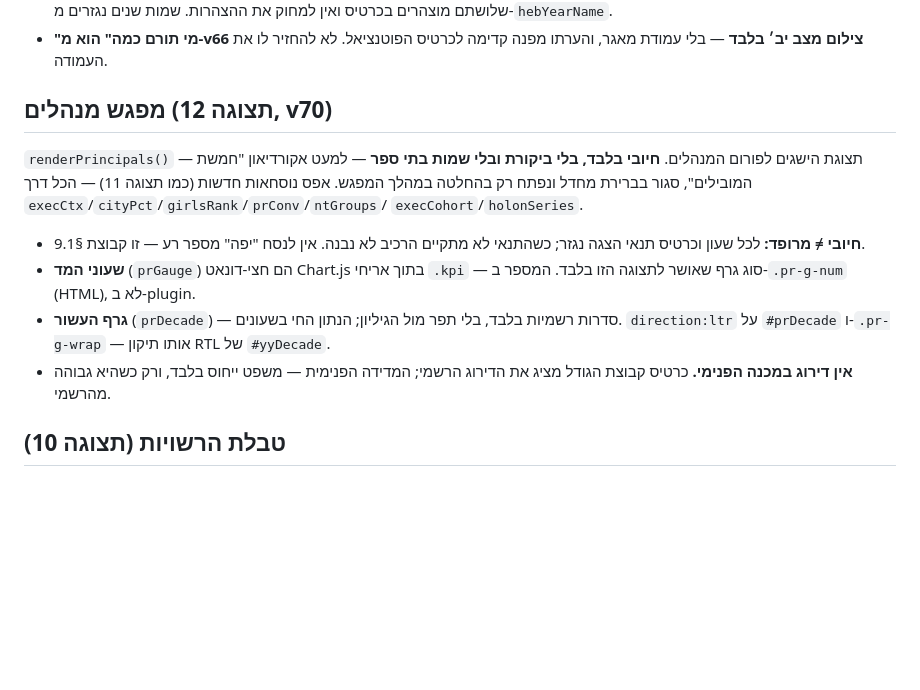
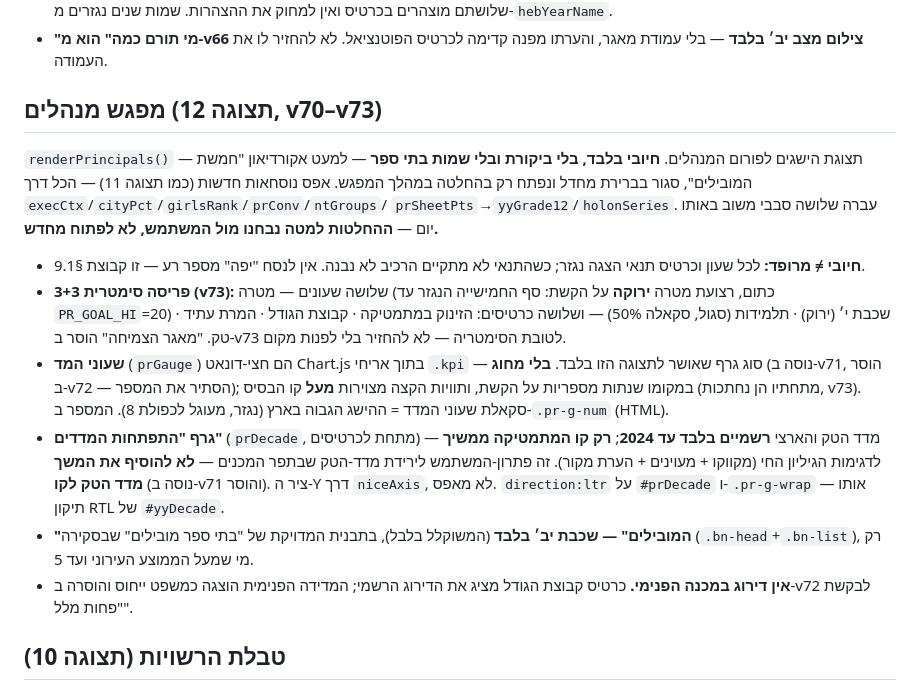
Before and after one commit to ramishaked/HolonTechDeshboard, a Markdown page: CLAUDE.md, the part around the change. Drawn GitHub-style; blank space fills up the shorter version.

Commit message:
עדכון CLAUDE.md — תצוגה 12 למצב v73 אחרי שלושת סבבי המשוב

```diff
--- a/CLAUDE.md
+++ b/CLAUDE.md
@@ -366,21 +366,36 @@ const p10_2025 = withPeriod('תשפה-2', () => cityPct(0));
 - **"מי תורם כמה" הוא מ-v66 צילום מצב יב׳ בלבד** — בלי עמודת מאגר,
   והערתו מפנה קדימה לכרטיס הפוטנציאל. לא להחזיר לו את העמודה.
 
-## מפגש מנהלים (תצוגה 12, v70)
+## מפגש מנהלים (תצוגה 12, v70–v73)
 `renderPrincipals()` — תצוגת הישגים לפורום המנהלים. **חיובי בלבד, בלי
 ביקורת ובלי שמות בתי ספר** — למעט אקורדיאון "חמשת המובילים", סגור
 בברירת מחדל ונפתח רק בהחלטה במהלך המפגש. אפס נוסחאות חדשות (כמו
 תצוגה 11) — הכל דרך `execCtx`/`cityPct`/`girlsRank`/`prConv`/`ntGroups`/
-`execCohort`/`holonSeries`.
+`prSheetPts`→`yyGrade12`/`holonSeries`. עברה שלושה סבבי משוב באותו יום —
+**ההחלטות למטה נבחנו מול המשתמש, לא לפתוח מחדש.**
 - **חיובי ≠ מרופד:** לכל שעון וכרטיס תנאי הצגה נגזר; כשהתנאי לא מתקיים
   הרכיב לא נבנה. אין לנסח "יפה" מספר רע — זו קבוצת §9.1.
+- **פריסה סימטרית 3+3 (v73):** שלושה שעונים — מטרה (כתום, רצועת מטרה
+  **ירוקה** על הקשת: סף החמישייה הנגזר עד `PR_GOAL_HI`=20) · שכבת י׳
+  (ירוק) · תלמידות (סגול, סקאלה 50%) — ושלושה כרטיסים: הזינוק
+  במתמטיקה · קבוצת הגודל · המרת עתיד טק. "מאגר הצמיחה" הוסר ב-v73
+  לטובת הסימטריה — לא להחזיר בלי לפנות מקום.
 - **שעוני המד** (`prGauge`) הם חצי-דונאט Chart.js בתוך אריחי `.kpi` —
-  סוג גרף שאושר לתצוגה הזו בלבד. המספר ב-`.pr-g-num` (HTML), לא ב-plugin.
-- **גרף העשור** (`prDecade`) — סדרות רשמיות בלבד, בלי תפר מול הגיליון;
-  הנתון החי בשעונים. `direction:ltr` על `#prDecade` ו-`.pr-g-wrap` —
-  אותו תיקון RTL של `#yyDecade`.
+  סוג גרף שאושר לתצוגה הזו בלבד. **בלי מחוג** (נוסה ב-v71, הוסר ב-v72 —
+  הסתיר את המספר); במקומו שנתות מספריות על הקשת, ותוויות הקצה מצוירות
+  **מעל** קו הבסיס (מתחתיו הן נחתכות, v73). סקאלת שעוני המדד = ההישג
+  הגבוה בארץ (נגזר, מעוגל לכפולת 8). המספר ב-`.pr-g-num` (HTML).
+- **גרף "התפתחות המדדים"** (`prDecade`, מתחת לכרטיסים) — מדד הטק
+  והארצי **רשמיים בלבד עד 2024**; **רק קו המתמטיקה ממשיך** לדגימות
+  הגיליון החי (מקווקו + מעוינים + הערת מקור). זה פתרון-המשתמש לירידת
+  מדד-הטק שבתפר המכנים — **לא להוסיף את המשך מדד הטק לקו** (נוסה
+  ב-v71 והוסר). ציר ה-Y דרך `niceAxis`, לא מאפס. `direction:ltr` על
+  `#prDecade` ו-`.pr-g-wrap` — אותו תיקון RTL של `#yyDecade`.
+- **"המובילים" — שכבת יב׳ בלבד** (המשוקלל בלבל), בתבנית המדויקת של
+  "בתי ספר מובילים" שבסקירה (`.bn-head`+`.bn-list`), רק מי שמעל
+  הממוצע העירוני ועד 5.
 - **אין דירוג במכנה הפנימי.** כרטיס קבוצת הגודל מציג את הדירוג הרשמי;
-  המדידה הפנימית — משפט ייחוס בלבד, ורק כשהיא גבוהה מהרשמי.
+  המדידה הפנימית הוצגה כמשפט ייחוס והוסרה ב-v72 לבקשת "פחות מלל".
 
 ## טבלת הרשויות (תצוגה 10)
 `renderCities()` — טבלה מסוננת של 33 רשויות (`CITY_DATA`), עם חמישה
```
